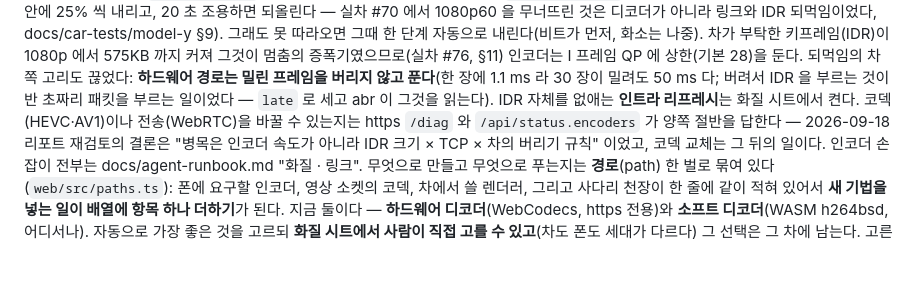
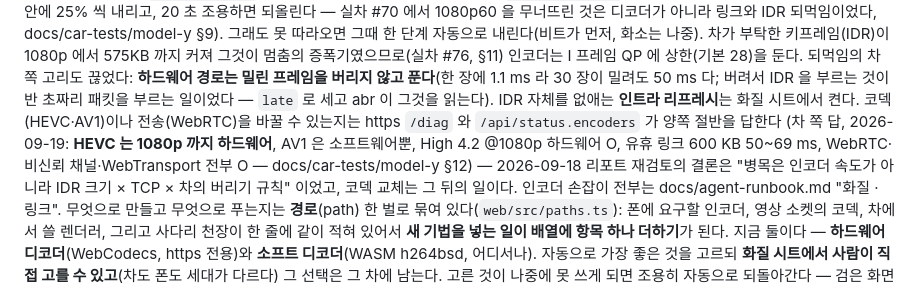
Before and after one commit to paikku/whoareyou, a Markdown page: README.md, the part around the change. Drawn GitHub-style; blank space fills up the shorter version.

```diff
--- a/README.md
+++ b/README.md
@@ -31,7 +31,9 @@ VD를 못 만들면 번들된 테스트 클립으로 대체한다. 안드로이
 커져 그것이 멈춤의 증폭기였으므로(실차 #76, §11) 인코더는 I 프레임 QP 에 상한(기본 28)을 둔다. 되먹임의 차 쪽 고리도 끊었다: **하드웨어 경로는 밀린 프레임을
 버리지 않고 푼다**(한 장에 1.1 ms 라 30 장이 밀려도 50 ms 다; 버려서 IDR 을 부르는 것이 반 초짜리 패킷을 부르는
 일이었다 — `late` 로 세고 abr 이 그것을 읽는다). IDR 자체를 없애는 **인트라 리프레시**는 화질 시트에서 켠다.
-코덱(HEVC·AV1)이나 전송(WebRTC)을 바꿀 수 있는지는 https `/diag` 와 `/api/status.encoders` 가 양쪽 절반을 답한다 —
+코덱(HEVC·AV1)이나 전송(WebRTC)을 바꿀 수 있는지는 https `/diag` 와 `/api/status.encoders` 가 양쪽 절반을 답한다
+(차 쪽 답, 2026-09-19: **HEVC 는 1080p 까지 하드웨어**, AV1 은 소프트웨어뿐, High 4.2 @1080p 하드웨어 O, 유휴 링크
+600 KB 50~69 ms, WebRTC·비신뢰 채널·WebTransport 전부 O — docs/car-tests/model-y §12) —
 2026-09-18 리포트 재검토의 결론은 "병목은 인코더 속도가 아니라 IDR 크기 × TCP × 차의 버리기 규칙" 이었고, 코덱
 교체는 그 뒤의 일이다. 인코더 손잡이 전부는 docs/agent-runbook.md "화질 · 링크".
 무엇으로 만들고 무엇으로 푸는지는 **경로**(path) 한 벌로 묶여 있다(`web/src/paths.ts`): 폰에 요구할 인코더,
```
Also changed, not shown: docs/car-tests/model-y-2026.26.md (+69 -0 lines), docs/verification-log.md (+10 -3 lines).
